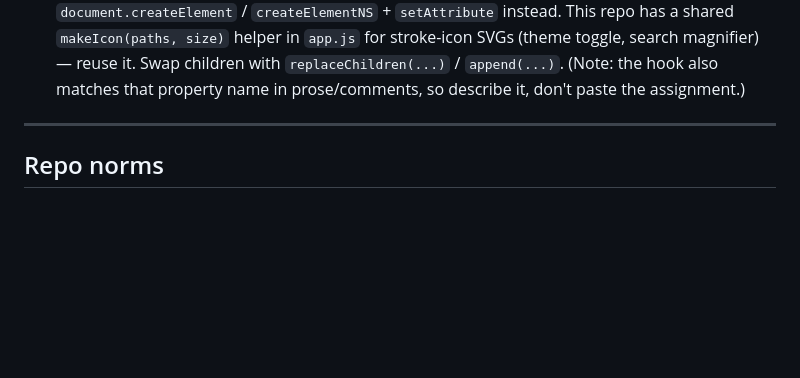
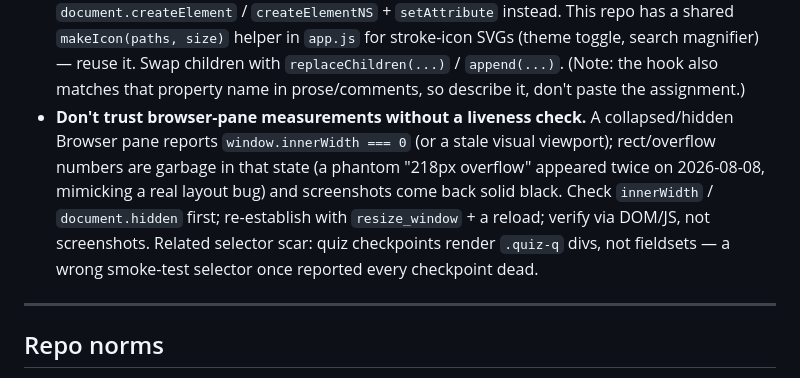
Before and after one commit to pranava0x0/PPAhelper, a Markdown page: AGENTS.md, the part around the change. Drawn GitHub-style; blank space fills up the shorter version.

Commit message:
AGENTS: pane-liveness check before trusting browser measurements
Two phantom-overflow incidents and a black-screenshot session came from a
collapsed Browser pane reporting innerWidth 0; plus the quiz-selector scar
(.quiz-q divs, not fieldsets).

```diff
--- a/AGENTS.md
+++ b/AGENTS.md
@@ -219,6 +219,7 @@ This is a schema change. **Don't do this casually.** Steps:
 - **Don't invent history for a missing file.** If a referenced `backlog.md` / `issues.md` / `security.md` isn't there, don't fabricate prior entries — create the file only when the task calls for it.
 - **Don't trust green tests to mean the energy is right.** The settlement engine and its unit tests can be correct while the *teaching copy* is uniformly wrong — a single domain misconception (e.g. "the generator pays during negative prices" when the convention says the buyer does) copy-pastes itself across quiz banks, the draft generator, and inline notes, and no test catches prose. Reconcile every who-pays-whom, who-bears-risk, and directional claim against `settle-core.js`'s stated convention (`settlement = (LMP − strike)`, positive ⇒ generator pays buyer, negative ⇒ buyer pays generator) and against the app's own control cases. When one claim is backwards, `grep` the whole repo for the same phrasing — the error is rarely alone. PR #5 review found the same flip in five places; the review bot caught one.
 - **Don't build DOM by assigning markup to the `innerHTML` property — a PreToolUse hook blocks it, even for a static trusted string.** Injecting an inline SVG or any markup that way fails the edit outright (XSS guard), regardless of whether the content is a literal. Build nodes with `document.createElement` / `createElementNS` + `setAttribute` instead. This repo has a shared `makeIcon(paths, size)` helper in `app.js` for stroke-icon SVGs (theme toggle, search magnifier) — reuse it. Swap children with `replaceChildren(...)` / `append(...)`. (Note: the hook also matches that property name in prose/comments, so describe it, don't paste the assignment.)
+- **Don't trust browser-pane measurements without a liveness check.** A collapsed/hidden Browser pane reports `window.innerWidth === 0` (or a stale visual viewport); rect/overflow numbers are garbage in that state (a phantom "218px overflow" appeared twice on 2026-08-08, mimicking a real layout bug) and screenshots come back solid black. Check `innerWidth` / `document.hidden` first; re-establish with `resize_window` + a reload; verify via DOM/JS, not screenshots. Related selector scar: quiz checkpoints render `.quiz-q` divs, not fieldsets — a wrong smoke-test selector once reported every checkpoint dead.
 
 ---
 
```
